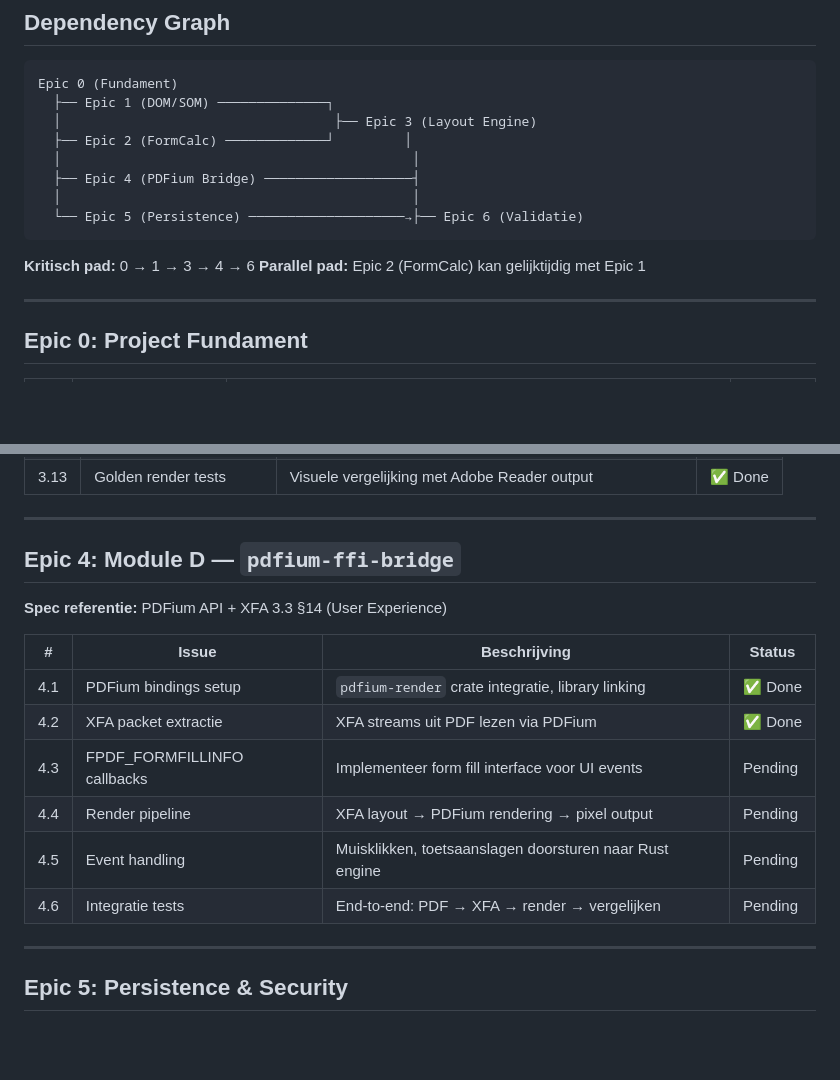
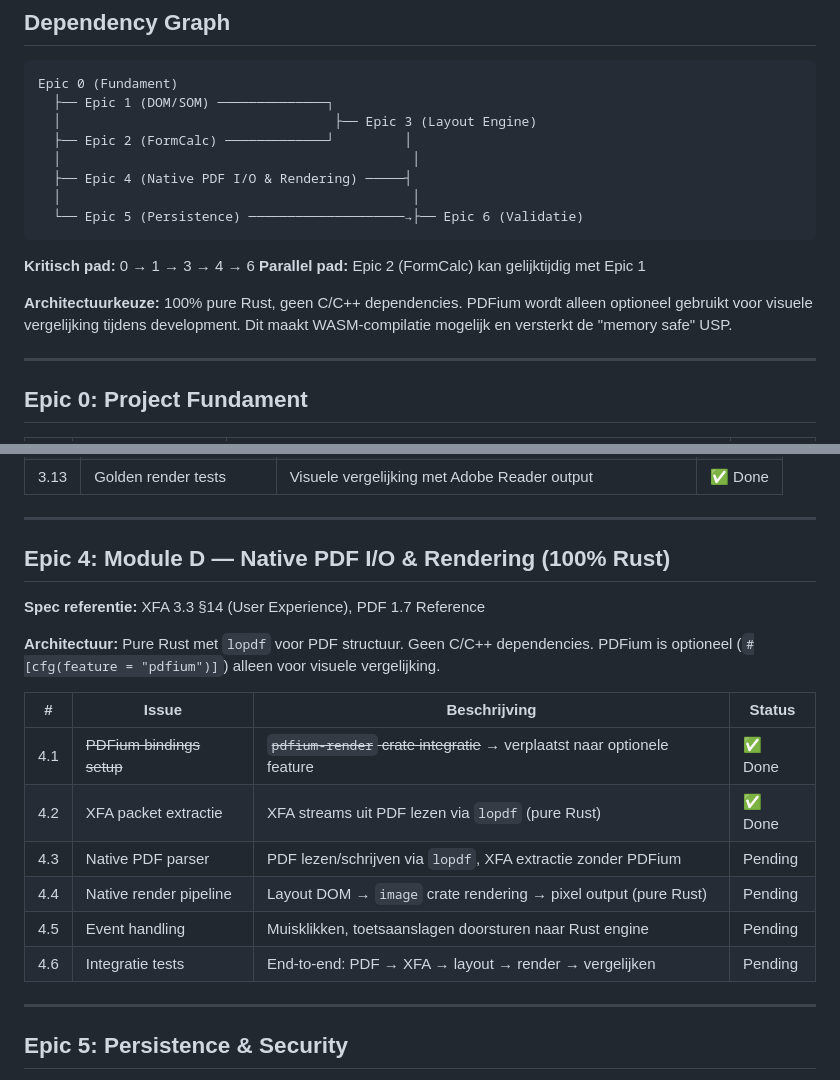
Before and after one commit to jasperdew/xfa-native-rust, a Markdown page: BACKLOG.md, 2 parts joined by grey strips. GitHub-like rendering; blank space fills up the shorter version.

Commit message:
docs: pivot Epic 4 to 100% pure Rust (no PDFium dependency)
Architectural decision: replace PDFium (C++) with lopdf (pure Rust)
for PDF I/O. PDFium becomes optional feature for dev comparison only.

This enables:
- WASM compilation for browser deployment
- Zero C/C++ dependencies (strongest "memory safe" USP)
- Simpler deployment (no shared library needed)

Updated Epic 4 issues and descriptions accordingly.

Co-Authored-By: Claude Opus 4.6 <noreply@anthropic.com>

````diff
--- a/BACKLOG.md
+++ b/BACKLOG.md
@@ -8,13 +8,17 @@ Epic 0 (Fundament)
   │                                   ├── Epic 3 (Layout Engine)
   ├── Epic 2 (FormCalc) ─────────────┘         │
   │                                             │
-  ├── Epic 4 (PDFium Bridge) ───────────────────┤
+  ├── Epic 4 (Native PDF I/O & Rendering) ─────┤
   │                                             │
   └── Epic 5 (Persistence) ────────────────────→├── Epic 6 (Validatie)
 ```
 
 **Kritisch pad:** 0 → 1 → 3 → 4 → 6
 **Parallel pad:** Epic 2 (FormCalc) kan gelijktijdig met Epic 1
+
+**Architectuurkeuze:** 100% pure Rust, geen C/C++ dependencies.
+PDFium wordt alleen optioneel gebruikt voor visuele vergelijking tijdens development.
+Dit maakt WASM-compilatie mogelijk en versterkt de "memory safe" USP.
 
 ---
 
@@ -85,18 +89,21 @@ Epic 0 (Fundament)
 
 ---
 
-## Epic 4: Module D — `pdfium-ffi-bridge`
+## Epic 4: Module D — Native PDF I/O & Rendering (100% Rust)
 
-**Spec referentie:** PDFium API + XFA 3.3 §14 (User Experience)
+**Spec referentie:** XFA 3.3 §14 (User Experience), PDF 1.7 Reference
+
+**Architectuur:** Pure Rust met `lopdf` voor PDF structuur. Geen C/C++ dependencies.
+PDFium is optioneel (`#[cfg(feature = "pdfium")]`) alleen voor visuele vergelijking.
 
 | #   | Issue                       | Beschrijving                                                        | Status  |
 | --- | --------------------------- | ------------------------------------------------------------------- | ------- |
-| 4.1 | PDFium bindings setup       | `pdfium-render` crate integratie, library linking                   | ✅ Done |
-| 4.2 | XFA packet extractie        | XFA streams uit PDF lezen via PDFium                                | ✅ Done |
-| 4.3 | FPDF_FORMFILLINFO callbacks | Implementeer form fill interface voor UI events                     | Pending |
-| 4.4 | Render pipeline             | XFA layout → PDFium rendering → pixel output                       | Pending |
+| 4.1 | ~~PDFium bindings setup~~   | ~~`pdfium-render` crate integratie~~ → verplaatst naar optionele feature | ✅ Done |
+| 4.2 | XFA packet extractie        | XFA streams uit PDF lezen via `lopdf` (pure Rust)                   | ✅ Done |
+| 4.3 | Native PDF parser           | PDF lezen/schrijven via `lopdf`, XFA extractie zonder PDFium        | Pending |
+| 4.4 | Native render pipeline      | Layout DOM → `image` crate rendering → pixel output (pure Rust)    | Pending |
 | 4.5 | Event handling              | Muisklikken, toetsaanslagen doorsturen naar Rust engine             | Pending |
-| 4.6 | Integratie tests            | End-to-end: PDF → XFA → render → vergelijken                       | Pending |
+| 4.6 | Integratie tests            | End-to-end: PDF → XFA → layout → render → vergelijken              | Pending |
 
 ---
 
````
